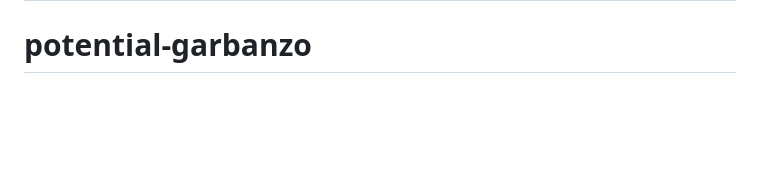
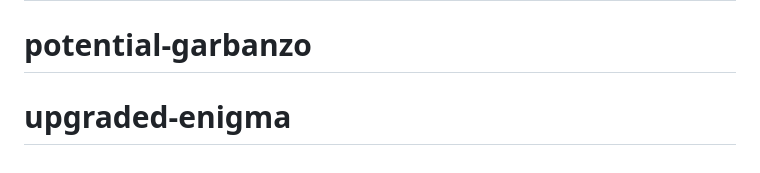
Before and after one commit to benaber1990/laughing-broccoli, a Markdown page: README.md, the part around the change. Drawn GitHub-style; blank space fills up the shorter version.

```diff
--- a/README.md
+++ b/README.md
@@ -100,3 +100,4 @@ The fastest way to combine your favorite tools and APIs to build the fastest sit
 # unis-temp-site
 # new-unis
 # potential-garbanzo
+# upgraded-enigma
```
